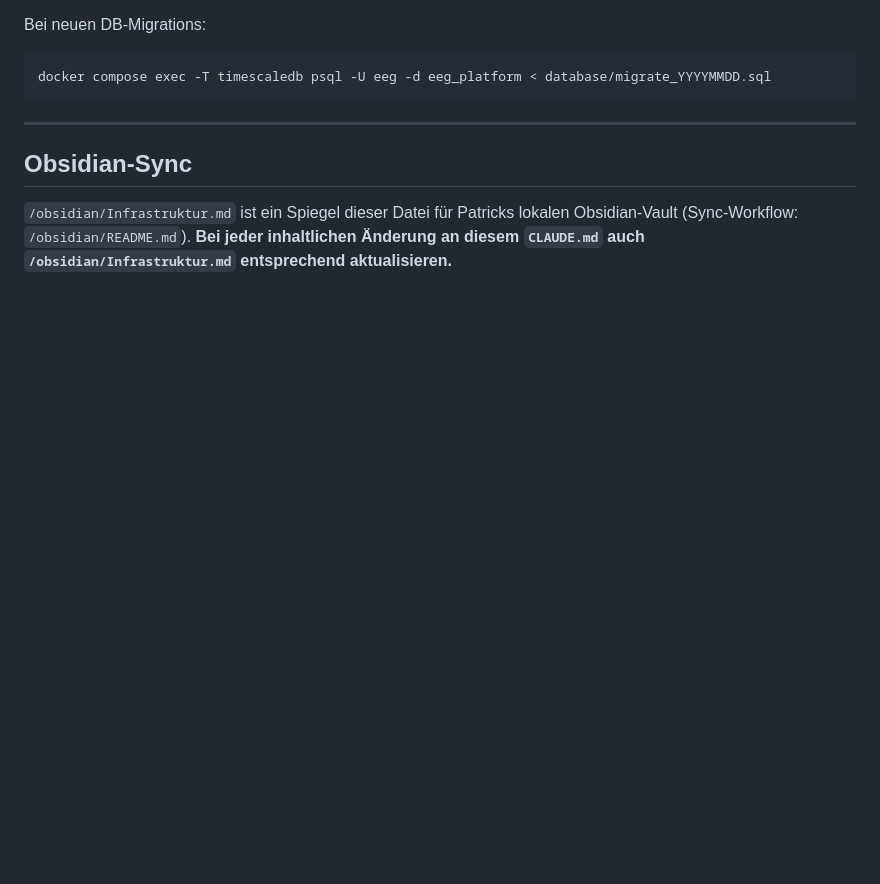
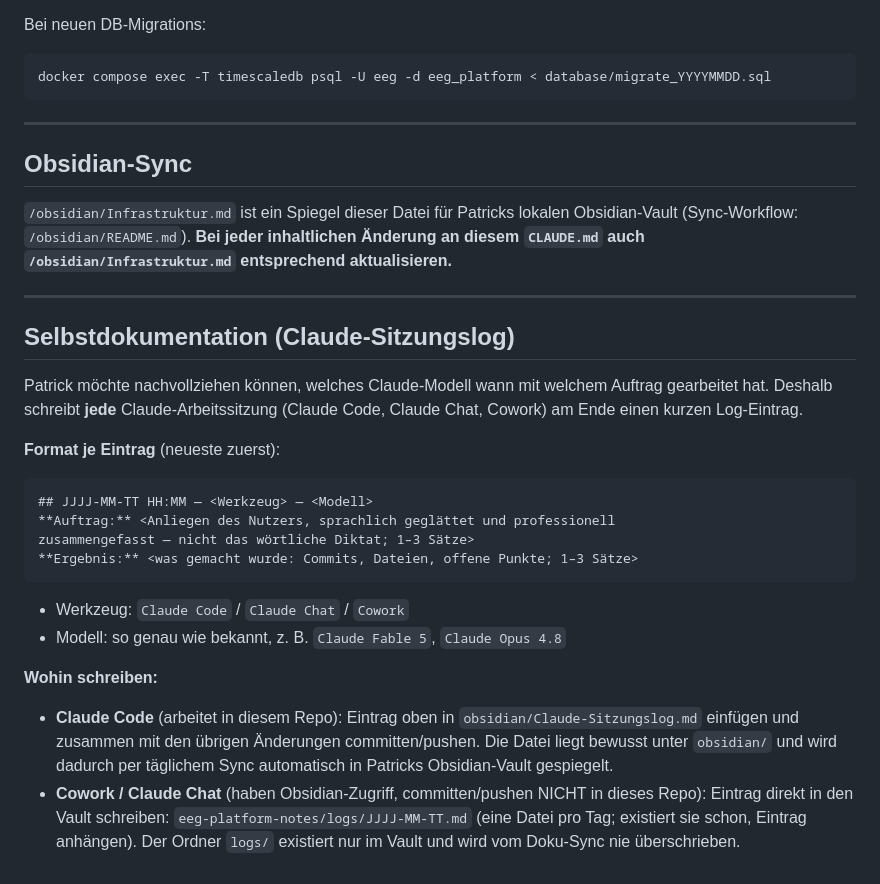
Before and after one commit to ropperp/eeg-platform, a Markdown page: CLAUDE.md, the part around the change. Rendered like a GitHub page; blank space fills up the shorter version.

Commit message:
Selbstdokumentation: Claude-Sitzungslog + Anweisung in CLAUDE.md

````diff
--- a/CLAUDE.md
+++ b/CLAUDE.md
@@ -415,3 +415,33 @@ docker compose exec -T timescaledb psql -U eeg -d eeg_platform < database/migrat
 `/obsidian/Infrastruktur.md` ist ein Spiegel dieser Datei für Patricks lokalen Obsidian-Vault
 (Sync-Workflow: `/obsidian/README.md`). **Bei jeder inhaltlichen Änderung an diesem `CLAUDE.md`
 auch `/obsidian/Infrastruktur.md` entsprechend aktualisieren.**
+
+---
+
+## Selbstdokumentation (Claude-Sitzungslog)
+
+Patrick möchte nachvollziehen können, welches Claude-Modell wann mit welchem Auftrag
+gearbeitet hat. Deshalb schreibt **jede** Claude-Arbeitssitzung (Claude Code, Claude Chat,
+Cowork) am Ende einen kurzen Log-Eintrag.
+
+**Format je Eintrag** (neueste zuerst):
+
+```markdown
+## JJJJ-MM-TT HH:MM — <Werkzeug> — <Modell>
+**Auftrag:** <Anliegen des Nutzers, sprachlich geglättet und professionell
+zusammengefasst — nicht das wörtliche Diktat; 1–3 Sätze>
+**Ergebnis:** <was gemacht wurde: Commits, Dateien, offene Punkte; 1–3 Sätze>
+```
+
+- Werkzeug: `Claude Code` / `Claude Chat` / `Cowork`
+- Modell: so genau wie bekannt, z. B. `Claude Fable 5`, `Claude Opus 4.8`
+
+**Wohin schreiben:**
+- **Claude Code** (arbeitet in diesem Repo): Eintrag oben in `obsidian/Claude-Sitzungslog.md`
+  einfügen und zusammen mit den übrigen Änderungen committen/pushen. Die Datei liegt bewusst
+  unter `obsidian/` und wird dadurch per täglichem Sync automatisch in Patricks
+  Obsidian-Vault gespiegelt.
+- **Cowork / Claude Chat** (haben Obsidian-Zugriff, committen/pushen NICHT in dieses Repo):
+  Eintrag direkt in den Vault schreiben: `eeg-platform-notes/logs/JJJJ-MM-TT.md`
+  (eine Datei pro Tag; existiert sie schon, Eintrag anhängen). Der Ordner `logs/` existiert
+  nur im Vault und wird vom Doku-Sync nie überschrieben.
````
Also changed, not shown: obsidian/Claude-Sitzungslog.md (added, +46 -0 lines), obsidian/Infrastruktur.md (+8 -0 lines).
